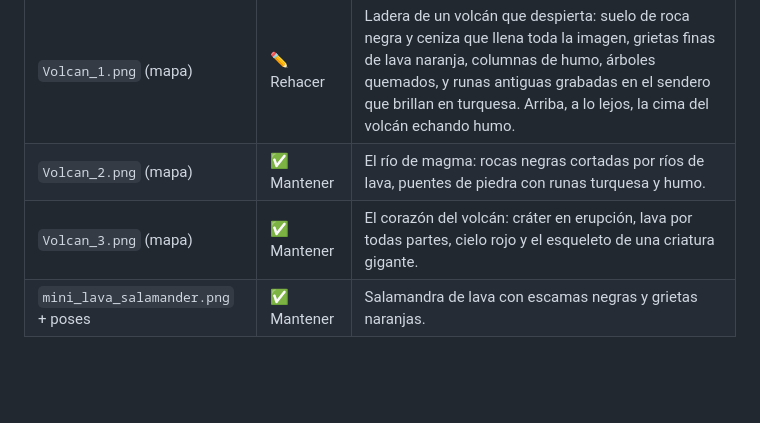
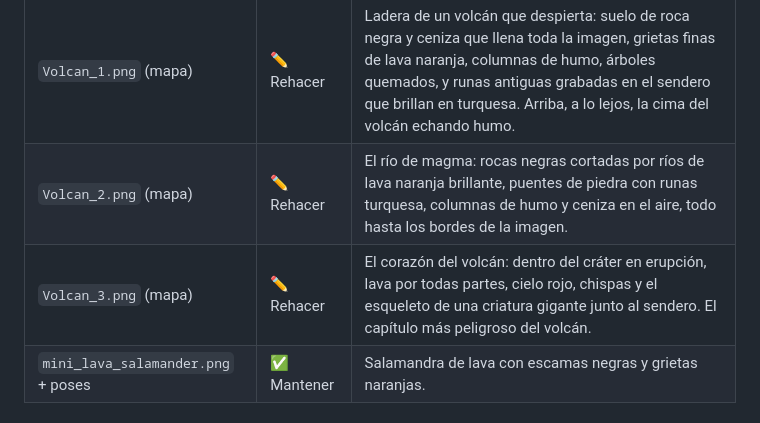
Before and after one commit to MFerman17/trivia_word, a Markdown page: docs/GUIA_ESTILO_VISUAL.md, the part around one of its changes. Drawn GitHub-style; blank space fills up the shorter version.

```diff
--- a/docs/GUIA_ESTILO_VISUAL.md
+++ b/docs/GUIA_ESTILO_VISUAL.md
@@ -161,8 +170,8 @@ Palabras.
 | Imagen | Estado | Descripción para añadir al bloque de estilo |
 |---|---|---|
 | `Volcan_1.png` (mapa) | ✏️ Rehacer | Ladera de un volcán que despierta: suelo de roca negra y ceniza que llena toda la imagen, grietas finas de lava naranja, columnas de humo, árboles quemados, y runas antiguas grabadas en el sendero que brillan en turquesa. Arriba, a lo lejos, la cima del volcán echando humo. |
-| `Volcan_2.png` (mapa) | ✅ Mantener | El río de magma: rocas negras cortadas por ríos de lava, puentes de piedra con runas turquesa y humo. |
-| `Volcan_3.png` (mapa) | ✅ Mantener | El corazón del volcán: cráter en erupción, lava por todas partes, cielo rojo y el esqueleto de una criatura gigante. |
+| `Volcan_2.png` (mapa) | ✏️ Rehacer | El río de magma: rocas negras cortadas por ríos de lava naranja brillante, puentes de piedra con runas turquesa, columnas de humo y ceniza en el aire, todo hasta los bordes de la imagen. |
+| `Volcan_3.png` (mapa) | ✏️ Rehacer | El corazón del volcán: dentro del cráter en erupción, lava por todas partes, cielo rojo, chispas y el esqueleto de una criatura gigante junto al sendero. El capítulo más peligroso del volcán. |
 | `mini_lava_salamander.png` + poses | ✅ Mantener | Salamandra de lava con escamas negras y grietas naranjas. |
 
 ### Mundo 5 · Desierto de las Runas (nuevo)
```
Also changed, not shown: other parts of docs/GUIA_ESTILO_VISUAL.md (+19 -10 lines).
